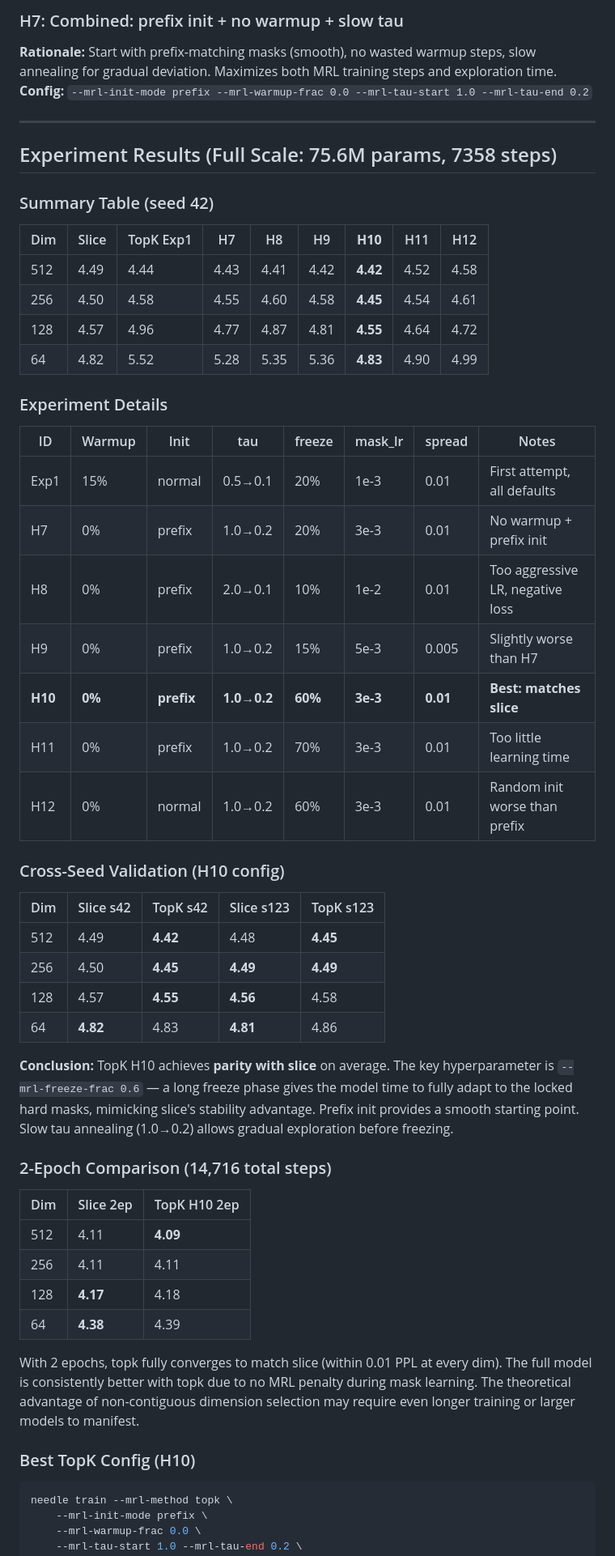
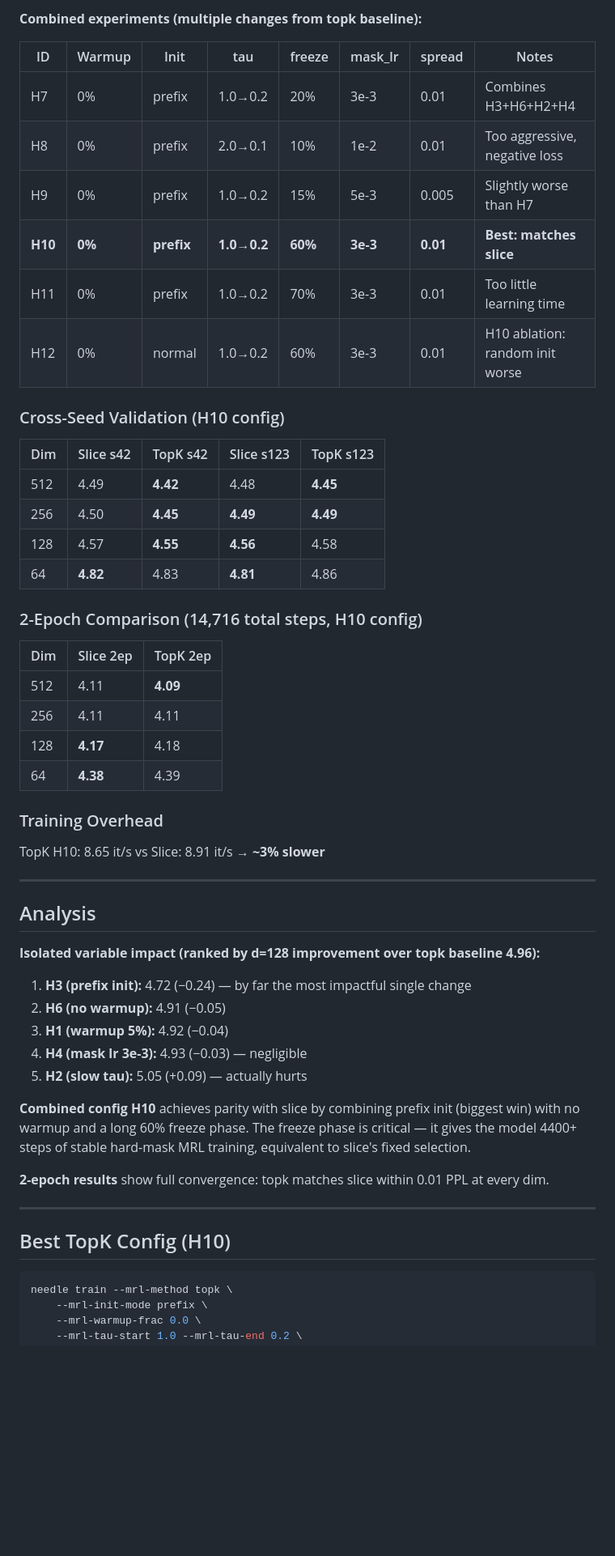
Before and after one commit to cactus-compute/needle, a Markdown page: matryoshka_plan.md, the part around one of its changes. Shown at 81% size. GitHub-like rendering; blank space fills up the shorter version.

````diff
--- a/matryoshka_plan.md
+++ b/matryoshka_plan.md
@@ -84,32 +73,14 @@ Replace the current static MRL weight-slicing approach with **learned per-dimens
 
-### H7: Combined: prefix init + no warmup + slow tau
-**Rationale:** Start with prefix-matching masks (smooth), no wasted warmup steps, slow annealing for gradual deviation. Maximizes both MRL training steps and exploration time.
-**Config:** `--mrl-init-mode prefix --mrl-warmup-frac 0.0 --mrl-tau-start 1.0 --mrl-tau-end 0.2`
-
----
-
-## Experiment Results (Full Scale: 75.6M params, 7358 steps)
-
-### Summary Table (seed 42)
-
-| Dim | Slice | TopK Exp1 | H7 | H8 | H9 | **H10** | H11 | H12 |
-|-----|-------|-----------|------|------|------|---------|------|------|
-| 512 | 4.49 | 4.44 | 4.43 | 4.41 | 4.42 | **4.42** | 4.52 | 4.58 |
-| 256 | 4.50 | 4.58 | 4.55 | 4.60 | 4.58 | **4.45** | 4.54 | 4.61 |
-| 128 | 4.57 | 4.96 | 4.77 | 4.87 | 4.81 | **4.55** | 4.64 | 4.72 |
-| 64 | 4.82 | 5.52 | 5.28 | 5.35 | 5.36 | **4.83** | 4.90 | 4.99 |
-
-### Experiment Details
+**Combined experiments (multiple changes from topk baseline):**
 
 | ID | Warmup | Init | tau | freeze | mask_lr | spread | Notes |
 |----|--------|------|-----|--------|---------|--------|-------|
-| Exp1 | 15% | normal | 0.5→0.1 | 20% | 1e-3 | 0.01 | First attempt, all defaults |
-| H7 | 0% | prefix | 1.0→0.2 | 20% | 3e-3 | 0.01 | No warmup + prefix init |
-| H8 | 0% | prefix | 2.0→0.1 | 10% | 1e-2 | 0.01 | Too aggressive LR, negative loss |
+| H7 | 0% | prefix | 1.0→0.2 | 20% | 3e-3 | 0.01 | Combines H3+H6+H2+H4 |
+| H8 | 0% | prefix | 2.0→0.1 | 10% | 1e-2 | 0.01 | Too aggressive, negative loss |
 | H9 | 0% | prefix | 1.0→0.2 | 15% | 5e-3 | 0.005 | Slightly worse than H7 |
 | **H10** | **0%** | **prefix** | **1.0→0.2** | **60%** | **3e-3** | **0.01** | **Best: matches slice** |
 | H11 | 0% | prefix | 1.0→0.2 | 70% | 3e-3 | 0.01 | Too little learning time |
-| H12 | 0% | normal | 1.0→0.2 | 60% | 3e-3 | 0.01 | Random init worse than prefix |
+| H12 | 0% | normal | 1.0→0.2 | 60% | 3e-3 | 0.01 | H10 ablation: random init worse |
 
 ### Cross-Seed Validation (H10 config)
 
@@ -120,20 +91,36 @@ Replace the current static MRL weight-slicing approach with **learned per-dimens
 | 128 | 4.57 | **4.55** | **4.56** | 4.58 |
 | 64 | **4.82** | 4.83 | **4.81** | 4.86 |
 
-**Conclusion:** TopK H10 achieves **parity with slice** on average. The key hyperparameter is `--mrl-freeze-frac 0.6` — a long freeze phase gives the model time to fully adapt to the locked hard masks, mimicking slice's stability advantage. Prefix init provides a smooth starting point. Slow tau annealing (1.0→0.2) allows gradual exploration before freezing.
+### 2-Epoch Comparison (14,716 total steps, H10 config)
 
-### 2-Epoch Comparison (14,716 total steps)
-
-| Dim | Slice 2ep | TopK H10 2ep |
-|-----|-----------|-------------|
+| Dim | Slice 2ep | TopK 2ep |
+|-----|-----------|----------|
 | 512 | 4.11 | **4.09** |
 | 256 | 4.11 | 4.11 |
 | 128 | **4.17** | 4.18 |
 | 64 | **4.38** | 4.39 |
 
-With 2 epochs, topk fully converges to match slice (within 0.01 PPL at every dim). The full model is consistently better with topk due to no MRL penalty during mask learning. The theoretical advantage of non-contiguous dimension selection may require even longer training or larger models to manifest.
+### Training Overhead
+TopK H10: 8.65 it/s vs Slice: 8.91 it/s → **~3% slower**
 
-### Best TopK Config (H10)
+---
+
+## Analysis
+
+**Isolated variable impact (ranked by d=128 improvement over topk baseline 4.96):**
+1. **H3 (prefix init):** 4.72 (−0.24) — by far the most impactful single change
+2. **H6 (no warmup):** 4.91 (−0.05)
+3. **H1 (warmup 5%):** 4.92 (−0.04)
+4. **H4 (mask lr 3e-3):** 4.93 (−0.03) — negligible
+5. **H2 (slow tau):** 5.05 (+0.09) — actually hurts
+
+**Combined config H10** achieves parity with slice by combining prefix init (biggest win) with no warmup and a long 60% freeze phase. The freeze phase is critical — it gives the model 4400+ steps of stable hard-mask MRL training, equivalent to slice's fixed selection.
+
+**2-epoch results** show full convergence: topk matches slice within 0.01 PPL at every dim.
+
+---
+
+## Best TopK Config (H10)
 ```bash
 needle train --mrl-method topk \
     --mrl-init-mode prefix \
````
Also changed, not shown: other parts of matryoshka_plan.md (+42 -35 lines).
